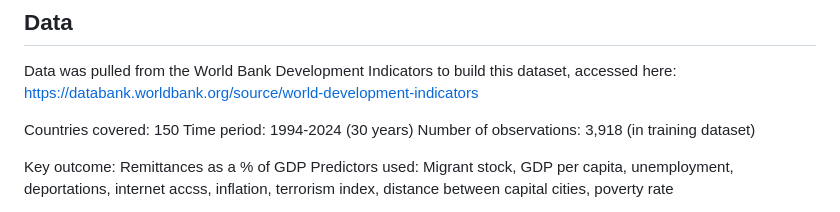
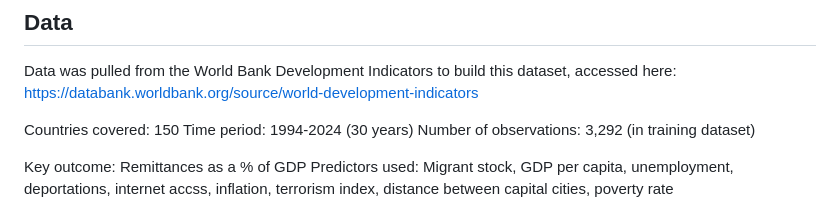
Before and after one commit to martinbarrosgtown/datascience_finalproject, a Markdown page: README.md, the part around the change. Rendered like a GitHub page.

```diff
--- a/README.md
+++ b/README.md
@@ -53,7 +53,7 @@ What factors best predict remittances as a share of GDP, and how do these relati
 Data was pulled from the World Bank Development Indicators to build this dataset, accessed here: https://databank.worldbank.org/source/world-development-indicators
 
 Countries covered: 150
-Time period: 1994-2024 (30 years) Number of observations: 3,918 (in training dataset)
+Time period: 1994-2024 (30 years) Number of observations: 3,292 (in training dataset)
 
 Key outcome: Remittances as a % of GDP Predictors used: Migrant stock, GDP per capita, unemployment, deportations, internet accss, inflation, terrorism index, distance between capital cities, poverty rate
 
```
